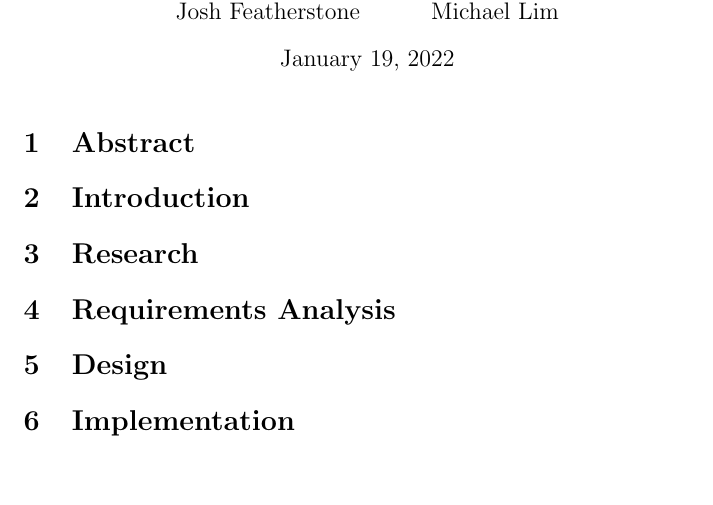
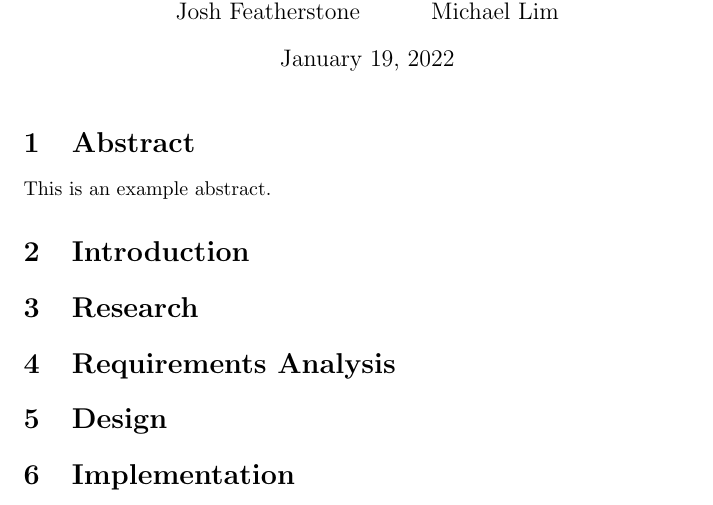
Before and after one commit to ben-metz/CS347-Raft-Consensus-Algorithm, a LaTeX document (report/report.tex): part of the page, cut so that both start at the same text. Compiled offline with pdfLaTeX.

Commit message:
add sample text

```diff
--- a/report/report.tex
+++ b/report/report.tex
@@ -9,6 +9,8 @@
 \maketitle
 
 \section{Abstract}
+
+This is an example abstract.
 
 \section{Introduction}
 
```
